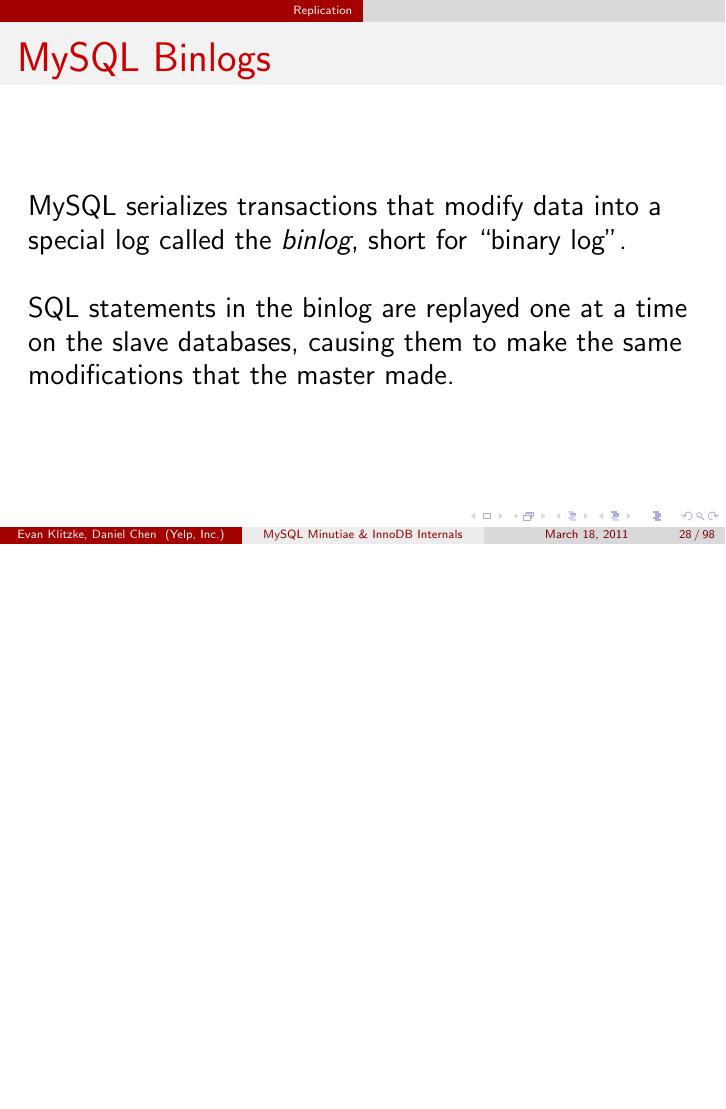
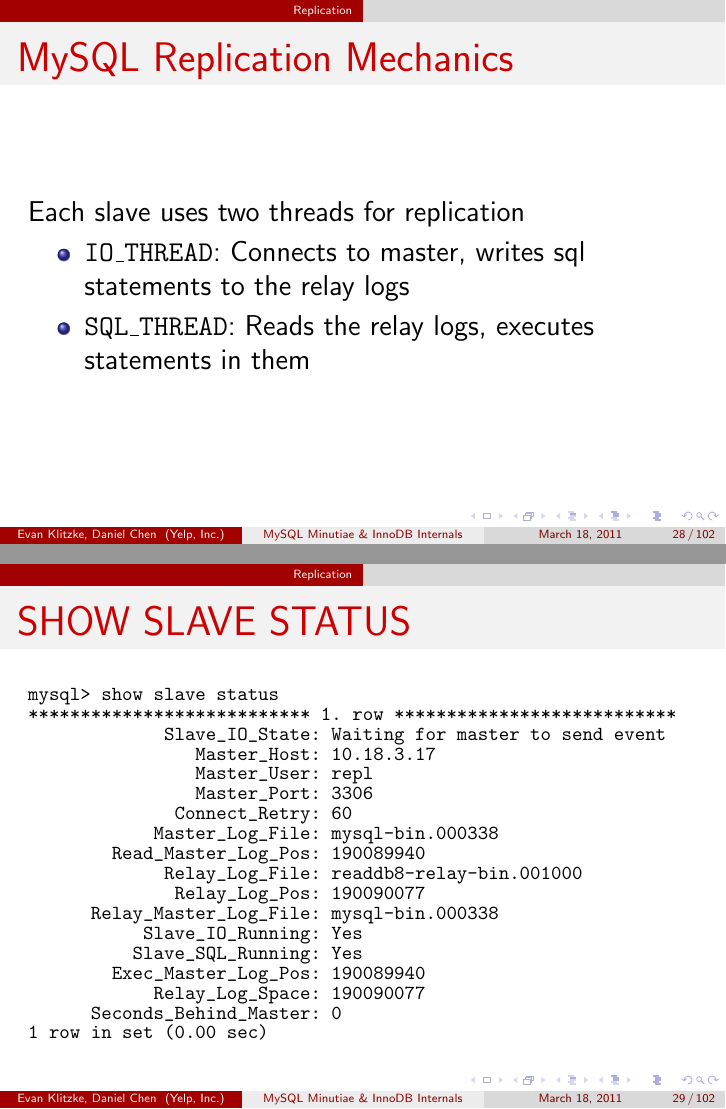
Before and after one commit to eklitzke/mysql-minutiae, LaTeX slides (presentation.tex): page 30 of 109 before the commit and pages 30 and 31 of 113 after it, the two joined at a grey line, the shorter picture padded with empty space. Compiled offline with pdfLaTeX.

Commit message:
some more infromation on replication

```diff
--- a/presentation.tex
+++ b/presentation.tex
@@ -286,4 +286,37 @@ Takeaway: Transactions actually begin when you issue your first query
   prevent certain types of data corruption.
 \end{frame}
 
-\begin{frame}{MySQL Binlogs}
+\begin{frame}{MySQL Replication Mechanics}
+  Each slave uses two threads for replication
+  \begin{itemize}
+  \item \texttt{IO\_THREAD}: Connects to master, writes sql statements to the relay logs
+  \item \texttt{SQL\_THREAD}: Reads the relay logs, executes statements in them
+  \end{itemize}
+\end{frame}
+
+\begin{frame}[fragile]
+  \frametitle{SHOW SLAVE STATUS}
+  \begingroup
+    \fontsize{10pt}{10pt}\selectfont
+    \begin{verbatim}
+mysql> show slave status
+*************************** 1. row ***************************
+             Slave_IO_State: Waiting for master to send event
+                Master_Host: 10.18.3.17
+                Master_User: repl
+                Master_Port: 3306
+              Connect_Retry: 60
+            Master_Log_File: mysql-bin.000338
+        Read_Master_Log_Pos: 190089940
+             Relay_Log_File: readdb8-relay-bin.001000
+              Relay_Log_Pos: 190090077
+      Relay_Master_Log_File: mysql-bin.000338
+           Slave_IO_Running: Yes
+          Slave_SQL_Running: Yes
+        Exec_Master_Log_Pos: 190089940
+            Relay_Log_Space: 190090077
+      Seconds_Behind_Master: 0
+1 row in set (0.00 sec)
+    \end{verbatim}
+\endgroup
+\end{frame}
@@ -291,5 +346,3 @@ Takeaway: Transactions actually begin when you issue your first query
   \emph{binlog}, short for ``binary log''.
   \newline
   \newline
-  SQL statements in the binlog are replayed one at a time on the slave
-  databases, causing them to make the same modifications that the master made.
```
Also changed, not shown: presentation.tex (26 more changed lines).
